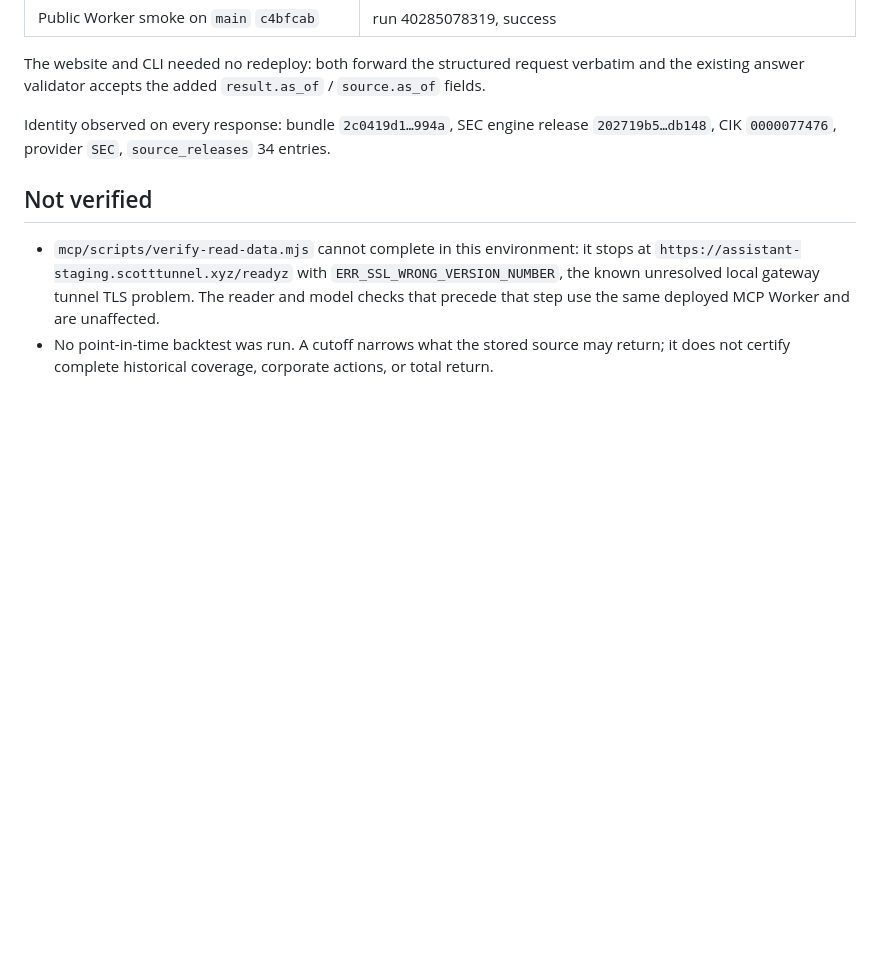
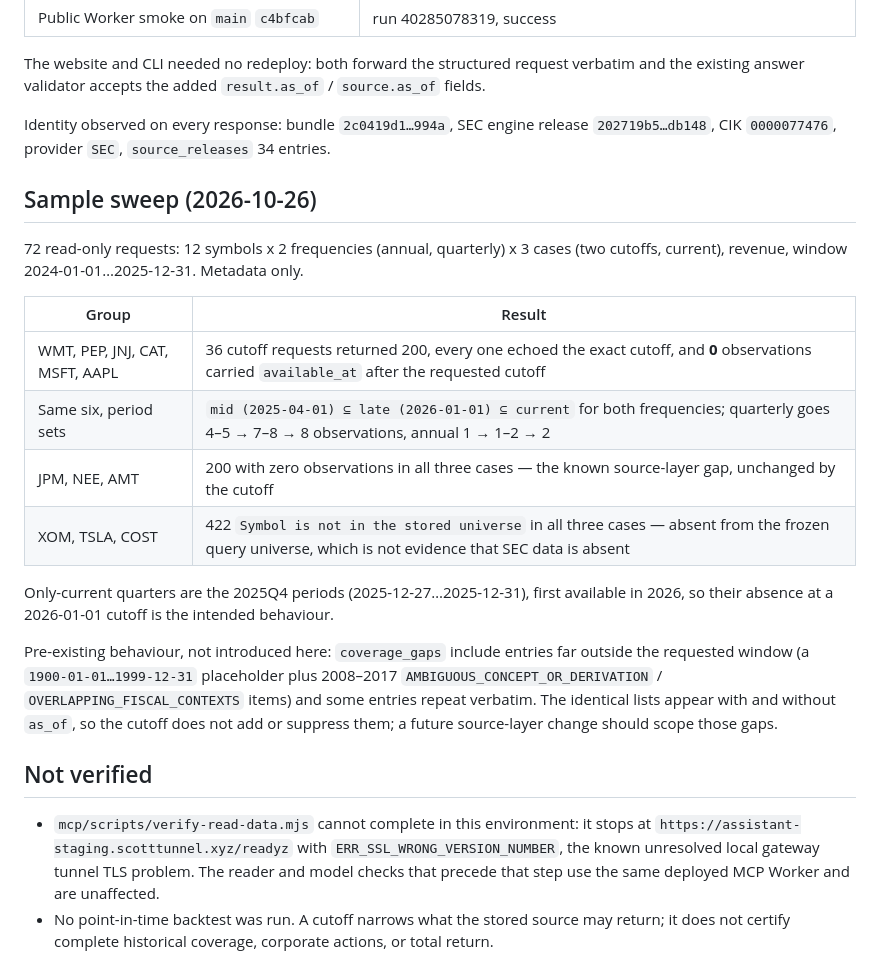
Before and after one commit to Scott-Switzer/DCF-stock-valuation-Engine, a Markdown page: docs/receipts/asof-cutoff-2026-10-26.md, the part around the change. Rendered like a GitHub page; blank space fills up the shorter version.

Commit message:
Record the cutoff sweep across the stored sample (#91)
The single-symbol probes proved the wiring; they did not show the cutoff is
monotone or that no served observation post-dates it. Record the sample sweep
and the pre-existing out-of-window coverage gaps it exposed, so the next agent
does not re-run the sweep to learn the same two things.

Generated with Codebuff 🤖

Co-authored-by: Codebuff <noreply@codebuff.com>

```diff
--- a/docs/receipts/asof-cutoff-2026-10-26.md
+++ b/docs/receipts/asof-cutoff-2026-10-26.md
@@ -46,6 +46,27 @@ the existing answer validator accepts the added `result.as_of` / `source.as_of`
 Identity observed on every response: bundle `2c0419d1…994a`, SEC engine release
 `202719b5…db148`, CIK `0000077476`, provider `SEC`, `source_releases` 34 entries.
 
+## Sample sweep (2026-10-26)
+
+72 read-only requests: 12 symbols x 2 frequencies (annual, quarterly) x 3 cases (two
+cutoffs, current), revenue, window 2024-01-01…2025-12-31. Metadata only.
+
+| Group | Result |
+| --- | --- |
+| WMT, PEP, JNJ, CAT, MSFT, AAPL | 36 cutoff requests returned 200, every one echoed the exact cutoff, and **0** observations carried `available_at` after the requested cutoff |
+| Same six, period sets | `mid (2025-04-01) ⊆ late (2026-01-01) ⊆ current` for both frequencies; quarterly goes 4–5 → 7–8 → 8 observations, annual 1 → 1–2 → 2 |
+| JPM, NEE, AMT | 200 with zero observations in all three cases — the known source-layer gap, unchanged by the cutoff |
+| XOM, TSLA, COST | 422 `Symbol is not in the stored universe` in all three cases — absent from the frozen query universe, which is not evidence that SEC data is absent |
+
+Only-current quarters are the 2025Q4 periods (2025-12-27…2025-12-31), first available in
+2026, so their absence at a 2026-01-01 cutoff is the intended behaviour.
+
+Pre-existing behaviour, not introduced here: `coverage_gaps` include entries far outside
+the requested window (a `1900-01-01…1999-12-31` placeholder plus 2008–2017
+`AMBIGUOUS_CONCEPT_OR_DERIVATION` / `OVERLAPPING_FISCAL_CONTEXTS` items) and some entries
+repeat verbatim. The identical lists appear with and without `as_of`, so the cutoff does
+not add or suppress them; a future source-layer change should scope those gaps.
+
 ## Not verified
 
 - `mcp/scripts/verify-read-data.mjs` cannot complete in this environment: it stops at
```
